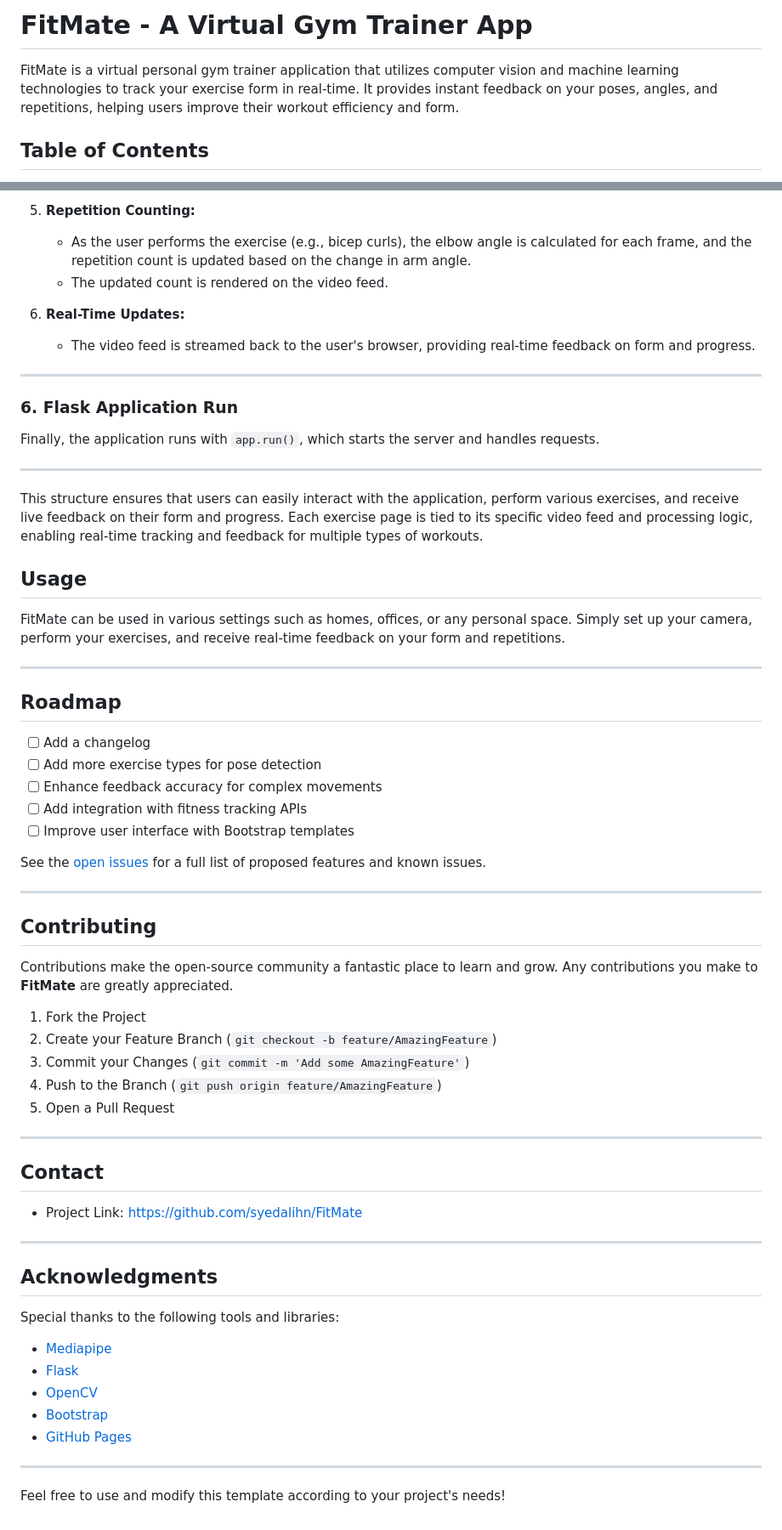
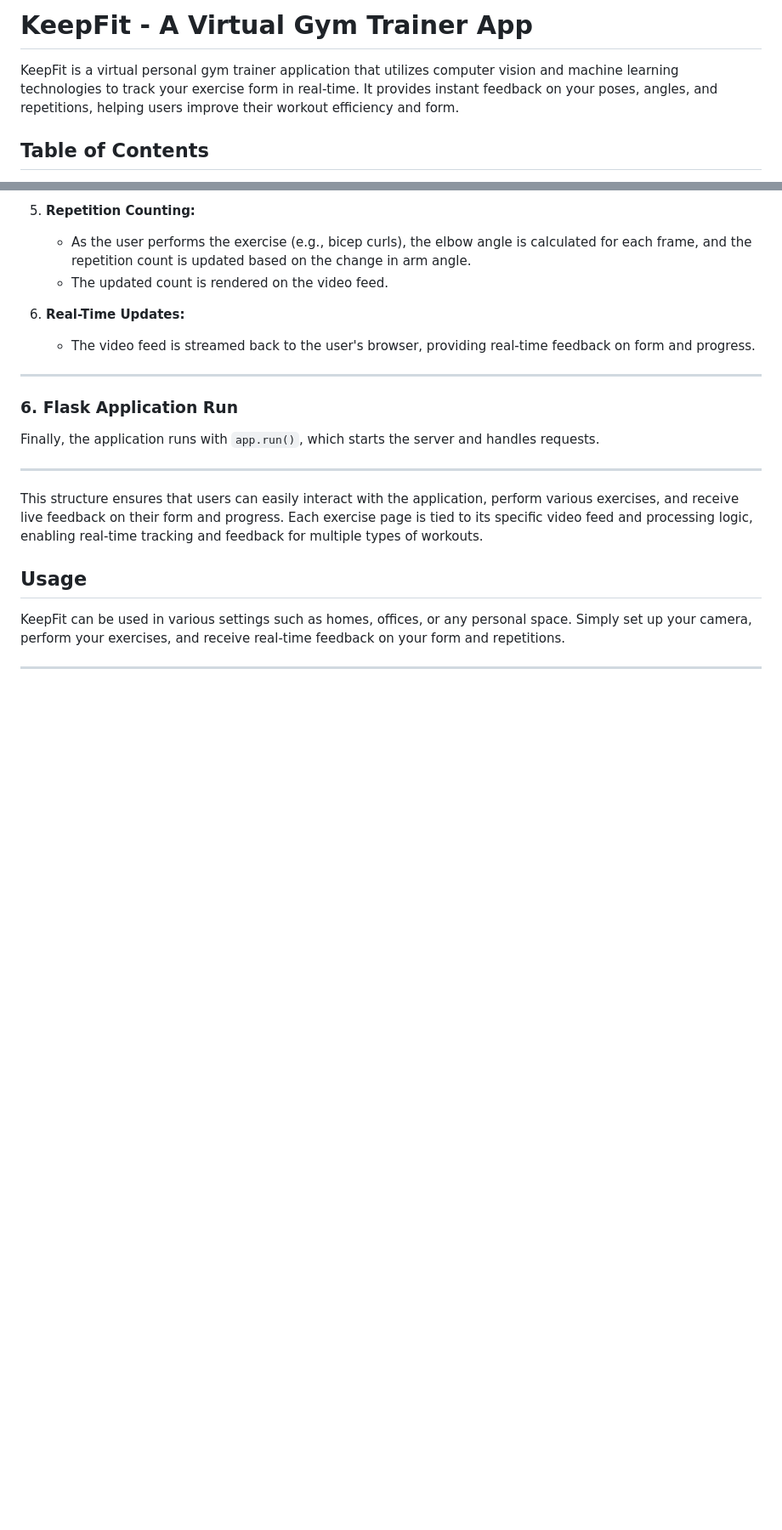
Before and after one commit to Subhadeep-Barman/KeepFit, a Markdown page: README.md, 2 parts joined by grey strips. Shown at 85% size. GitHub-like rendering; blank space fills up the shorter version.

```diff
--- a/README.md
+++ b/README.md
@@ -1,6 +1,6 @@
-# FitMate - A Virtual Gym Trainer App
+# KeepFit - A Virtual Gym Trainer App
 
-FitMate is a virtual personal gym trainer application that utilizes computer vision and machine learning technologies to track your exercise form in real-time. It provides instant feedback on your poses, angles, and repetitions, helping users improve their workout efficiency and form.
+KeepFit is a virtual personal gym trainer application that utilizes computer vision and machine learning technologies to track your exercise form in real-time. It provides instant feedback on your poses, angles, and repetitions, helping users improve their workout efficiency and form.
 
 ## Table of Contents
 
@@ -162,50 +162,6 @@ Finally, the application runs with `app.run()`, which starts the server and hand
 This structure ensures that users can easily interact with the application, perform various exercises, and receive live feedback on their form and progress. Each exercise page is tied to its specific video feed and processing logic, enabling real-time tracking and feedback for multiple types of workouts.
 ## Usage
 
-FitMate can be used in various settings such as homes, offices, or any personal space. Simply set up your camera, perform your exercises, and receive real-time feedback on your form and repetitions.
+KeepFit can be used in various settings such as homes, offices, or any personal space. Simply set up your camera, perform your exercises, and receive real-time feedback on your form and repetitions.
 
 ---
-
-## Roadmap
-
-- [ ] Add a changelog
-- [ ] Add more exercise types for pose detection
-- [ ] Enhance feedback accuracy for complex movements
-- [ ] Add integration with fitness tracking APIs
-- [ ] Improve user interface with Bootstrap templates
-
-See the [open issues](https://github.com/syedalihn/FitMate/issues) for a full list of proposed features and known issues.
-
----
-
-## Contributing
-
-Contributions make the open-source community a fantastic place to learn and grow. Any contributions you make to **FitMate** are greatly appreciated.
-
-1. Fork the Project
-2. Create your Feature Branch (`git checkout -b feature/AmazingFeature`)
-3. Commit your Changes (`git commit -m 'Add some AmazingFeature'`)
-4. Push to the Branch (`git push origin feature/AmazingFeature`)
-5. Open a Pull Request
-
----
-
-## Contact
-
-- Project Link: [https://github.com/syedalihn/FitMate](https://github.com/syedalihn/FitMate)
-
----
-
-## Acknowledgments
-
-Special thanks to the following tools and libraries:
-
-- [Mediapipe](https://mediapipe.dev/)
-- [Flask](https://flask.palletsprojects.com)
-- [OpenCV](https://opencv.org/)
-- [Bootstrap](https://getbootstrap.com/)
-- [GitHub Pages](https://pages.github.com/)
-
----
-
-Feel free to use and modify this template according to your project's needs!
```
Also changed, not shown: other parts of README.md (+3 -3 lines).
